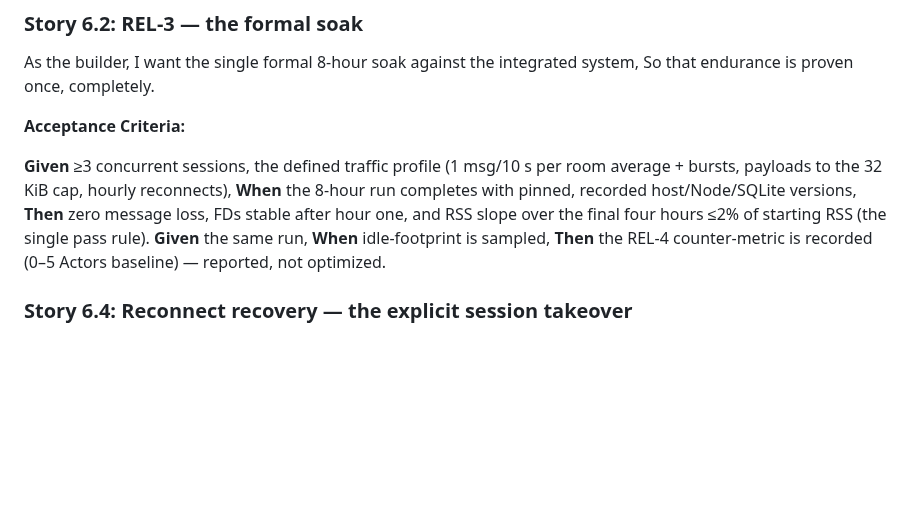
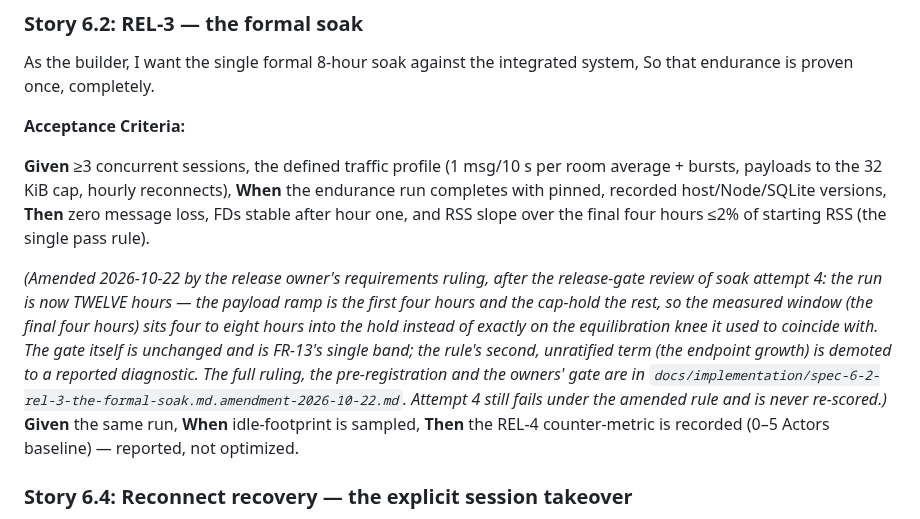
Before and after one commit to iicmaster/agent-room, a Markdown page: docs/epics.md, the part around the change. GitHub-like rendering; blank space fills up the shorter version.

```diff
--- a/docs/epics.md
+++ b/docs/epics.md
@@ -585,7 +585,11 @@ So that endurance is proven once, completely.
 
 **Acceptance Criteria:**
 
-**Given** ≥3 concurrent sessions, the defined traffic profile (1 msg/10 s per room average + bursts, payloads to the 32 KiB cap, hourly reconnects), **When** the 8-hour run completes with pinned, recorded host/Node/SQLite versions, **Then** zero message loss, FDs stable after hour one, and RSS slope over the final four hours ≤2% of starting RSS (the single pass rule).
+**Given** ≥3 concurrent sessions, the defined traffic profile (1 msg/10 s per room average + bursts, payloads to the 32 KiB cap, hourly reconnects), **When** the endurance run completes with pinned, recorded host/Node/SQLite versions, **Then** zero message loss, FDs stable after hour one, and RSS slope over the final four hours ≤2% of starting RSS (the single pass rule).
+
+*(Amended 2026-10-22 by the release owner's requirements ruling, after the release-gate review of soak attempt 4: the run is now TWELVE hours — the payload ramp is the first four hours and the cap-hold the rest, so the measured window (the final four hours) sits four to eight hours into the hold instead of exactly on the equilibration knee it used to coincide with. The gate itself is unchanged and is FR-13's single band; the rule's second, unratified term (the endpoint growth) is demoted to a reported diagnostic. The full ruling, the pre-registration and the owners' gate are in
+`docs/implementation/spec-6-2-rel-3-the-formal-soak.md.amendment-2026-10-22.md`. Attempt 4 still fails under
+the amended rule and is never re-scored.)*
 **Given** the same run, **When** idle-footprint is sampled, **Then** the REL-4 counter-metric is recorded (0–5 Actors baseline) — reported, not optimized.
 
 ### Story 6.4: Reconnect recovery — the explicit session takeover
```
Also changed, not shown: docs/implementation/spec-6-2-rel-3-the-formal-soak.md (+8 -0 lines), docs/implementation/spec-6-2-rel-3-the-formal-soak.md.amendment-2026-10-22.md (added, +106 -0 lines).
